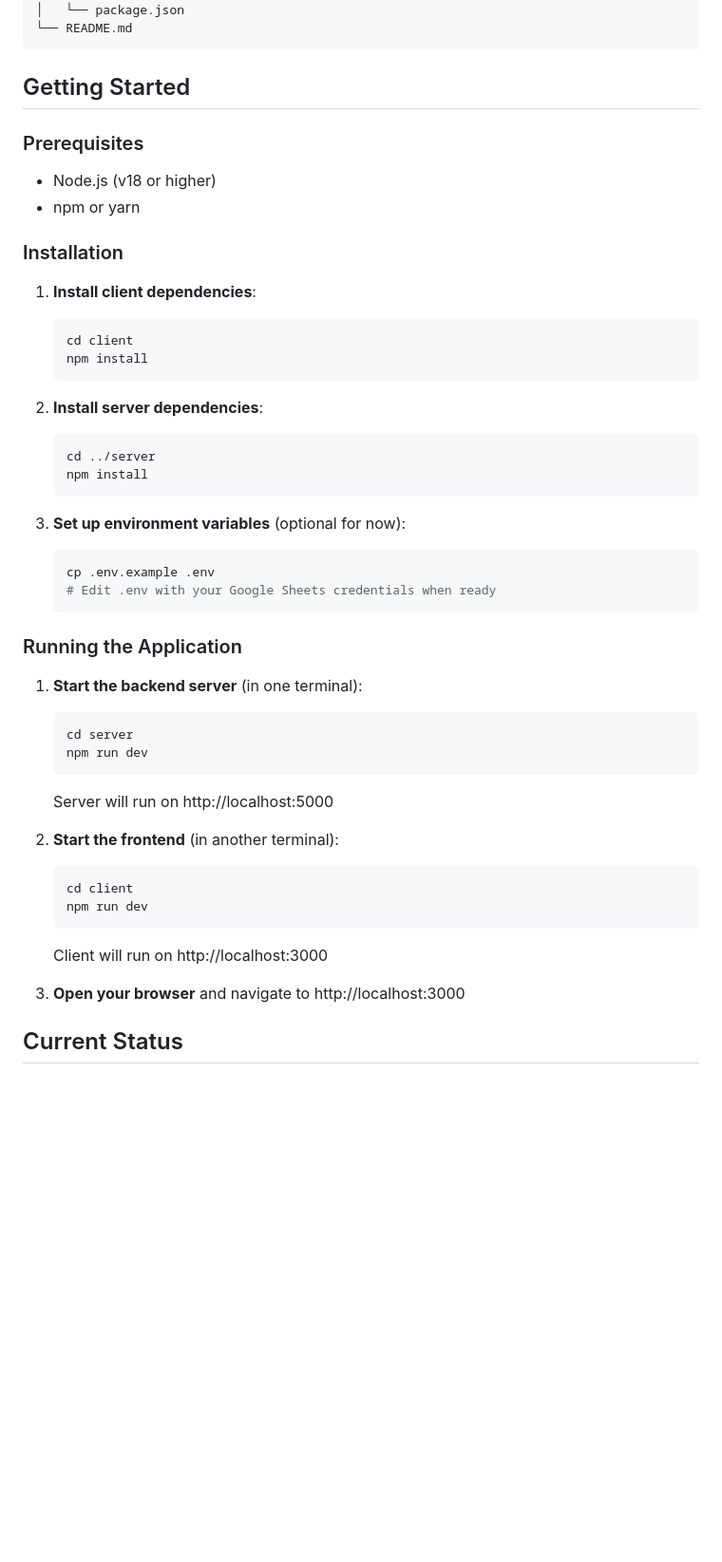
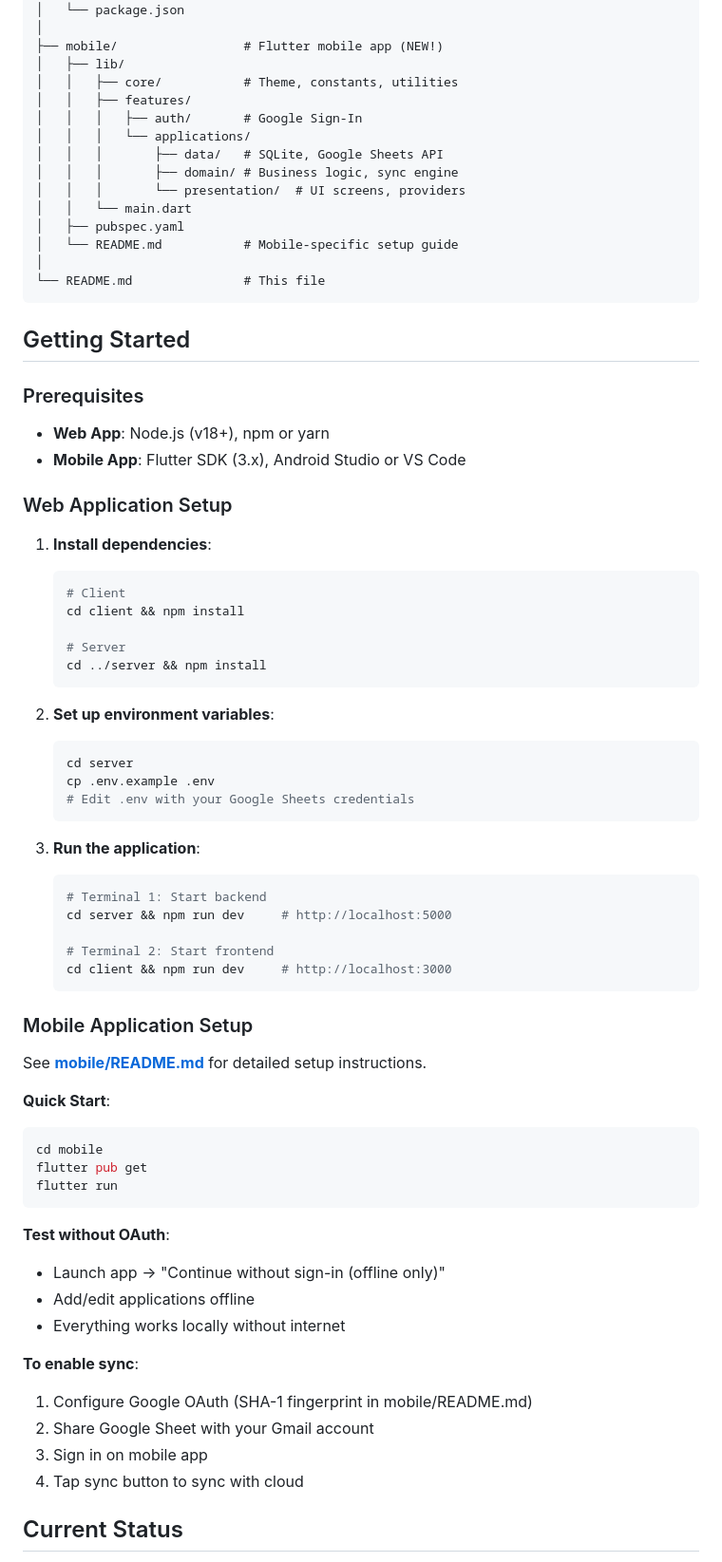
Before and after one commit to MBonk162/job-app-app, a Markdown page: README.md, the part around one of its changes. Shown at 95% size. GitHub-like rendering; blank space fills up the shorter version.

````diff
--- a/README.md
+++ b/README.md
@@ -47,51 +63,76 @@ job_app_app/
 │   │   └── server.js
 │   └── package.json
-└── README.md
+│
+├── mobile/                 # Flutter mobile app (NEW!)
+│   ├── lib/
+│   │   ├── core/           # Theme, constants, utilities
+│   │   ├── features/
+│   │   │   ├── auth/       # Google Sign-In
+│   │   │   └── applications/
+│   │   │       ├── data/   # SQLite, Google Sheets API
+│   │   │       ├── domain/ # Business logic, sync engine
+│   │   │       └── presentation/  # UI screens, providers
+│   │   └── main.dart
+│   ├── pubspec.yaml
+│   └── README.md           # Mobile-specific setup guide
+│
+└── README.md               # This file
 ```
 
 ## Getting Started
 
 ### Prerequisites
-- Node.js (v18 or higher)
-- npm or yarn
+- **Web App**: Node.js (v18+), npm or yarn
+- **Mobile App**: Flutter SDK (3.x), Android Studio or VS Code
 
-### Installation
+### Web Application Setup
 
-1. **Install client dependencies**:
+1. **Install dependencies**:
    ```bash
-   cd client
-   npm install
+   # Client
+   cd client && npm install
+
+   # Server
+   cd ../server && npm install
    ```
 
-2. **Install server dependencies**:
+2. **Set up environment variables**:
    ```bash
-   cd ../server
-   npm install
+   cd server
+   cp .env.example .env
+   # Edit .env with your Google Sheets credentials
    ```
 
-3. **Set up environment variables** (optional for now):
+3. **Run the application**:
    ```bash
-   cp .env.example .env
-   # Edit .env with your Google Sheets credentials when ready
+   # Terminal 1: Start backend
+   cd server && npm run dev     # http://localhost:5000
+
+   # Terminal 2: Start frontend
+   cd client && npm run dev     # http://localhost:3000
    ```
 
-### Running the Application
+### Mobile Application Setup
 
-1. **Start the backend server** (in one terminal):
-   ```bash
-   cd server
-   npm run dev
-   ```
-   Server will run on http://localhost:5000
+See **[mobile/README.md](mobile/README.md)** for detailed setup instructions.
 
-2. **Start the frontend** (in another terminal):
-   ```bash
-   cd client
-   npm run dev
-   ```
-   Client will run on http://localhost:3000
+**Quick Start**:
+```bash
+cd mobile
+flutter pub get
+flutter run
+```
 
-3. **Open your browser** and navigate to http://localhost:3000
+**Test without OAuth**:
+- Launch app → "Continue without sign-in (offline only)"
+- Add/edit applications offline
+- Everything works locally without internet
+
+**To enable sync**:
+1. Configure Google OAuth (SHA-1 fingerprint in mobile/README.md)
+2. Share Google Sheet with your Gmail account
+3. Sign in on mobile app
+4. Tap sync button to sync with cloud
 
 ## Current Status
 
````
Also changed, not shown: other parts of README.md (+45 -29 lines).
